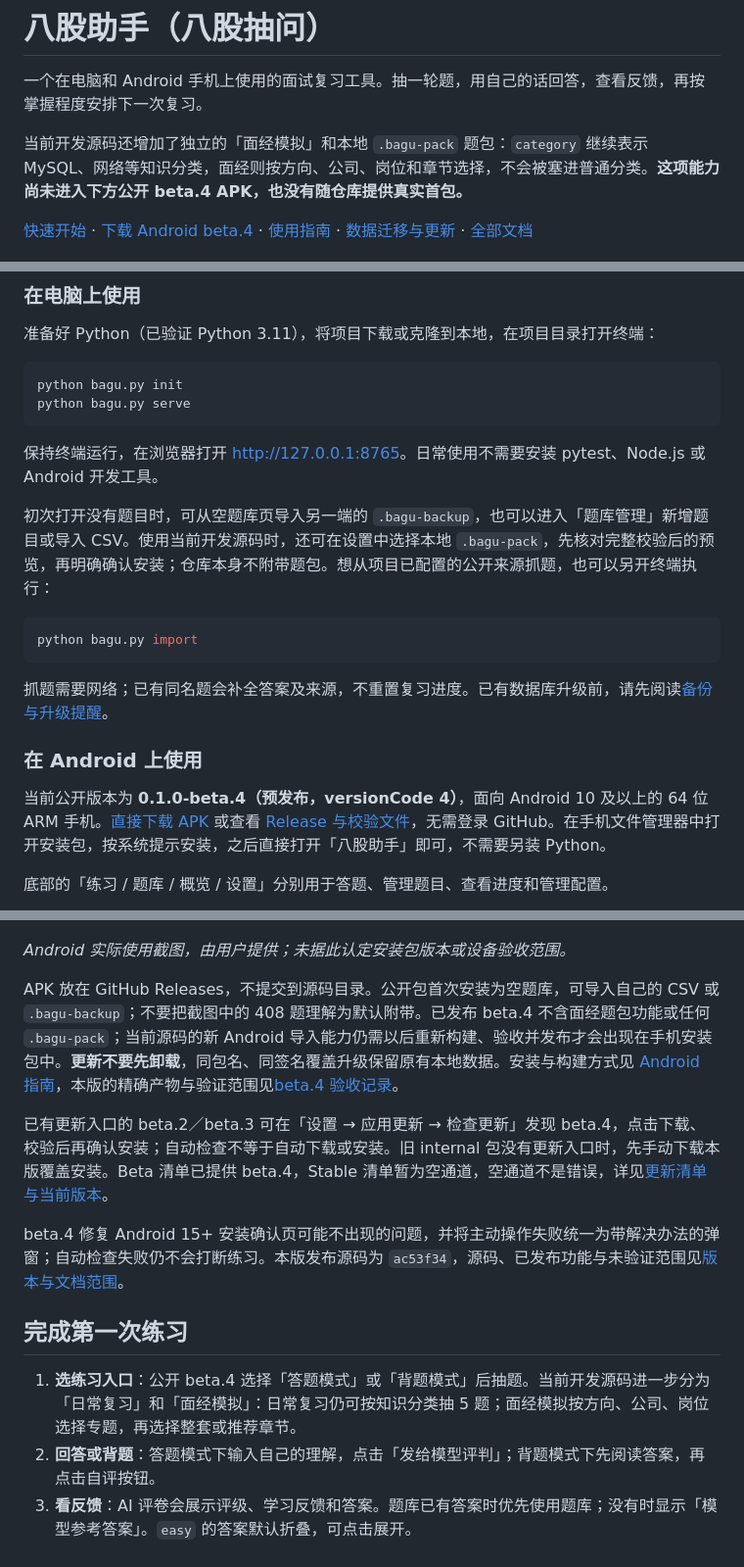
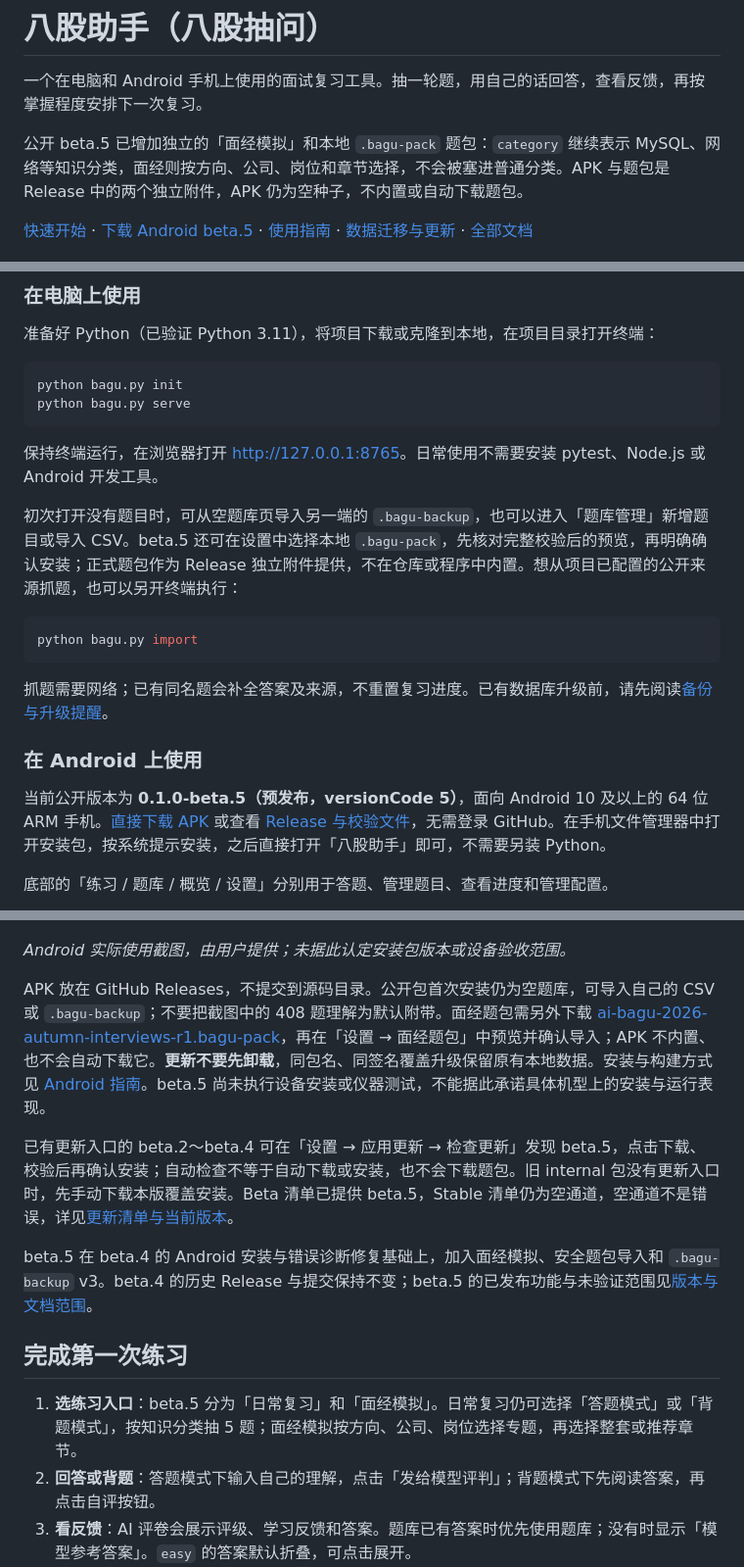
Before and after one commit to InGnIJM/AI-Bagu, a Markdown page: README.md, 3 parts joined by grey strips. Shown at 98% size. Rendered like a GitHub page.

Commit message:
docs(user): publish beta5 usage guidance

````diff
--- a/README.md
+++ b/README.md
@@ -2,9 +2,9 @@
 
 一个在电脑和 Android 手机上使用的面试复习工具。抽一轮题，用自己的话回答，查看反馈，再按掌握程度安排下一次复习。
 
-当前开发源码还增加了独立的「面经模拟」和本地 `.bagu-pack` 题包：`category` 继续表示 MySQL、网络等知识分类，面经则按方向、公司、岗位和章节选择，不会被塞进普通分类。**这项能力尚未进入下方公开 beta.4 APK，也没有随仓库提供真实首包。**
+公开 beta.5 已增加独立的「面经模拟」和本地 `.bagu-pack` 题包：`category` 继续表示 MySQL、网络等知识分类，面经则按方向、公司、岗位和章节选择，不会被塞进普通分类。APK 与题包是 Release 中的两个独立附件，APK 仍为空种子，不内置或自动下载题包。
 
-[快速开始](#快速开始) · [下载 Android beta.4](https://github.com/InGnIJM/AI-Bagu/releases/tag/v0.1.0-beta.4) · [使用指南](docs/user-guide.md) · [数据迁移与更新](docs/data-transfer-and-updates.md) · [全部文档](docs/README.md)
+[快速开始](#快速开始) · [下载 Android beta.5](https://github.com/InGnIJM/AI-Bagu/releases/tag/v0.1.0-beta.5) · [使用指南](docs/user-guide.md) · [数据迁移与更新](docs/data-transfer-and-updates.md) · [全部文档](docs/README.md)
 
 ![桌面版作答与评分反馈：输入回答后查看模型点评](docs/images/desktop-practice.png)
 
@@ -38,7 +38,7 @@ python bagu.py serve
 
 保持终端运行，在浏览器打开 [http://127.0.0.1:8765](http://127.0.0.1:8765)。日常使用不需要安装 pytest、Node.js 或 Android 开发工具。
 
-初次打开没有题目时，可从空题库页导入另一端的 `.bagu-backup`，也可以进入「题库管理」新增题目或导入 CSV。使用当前开发源码时，还可在设置中选择本地 `.bagu-pack`，先核对完整校验后的预览，再明确确认安装；仓库本身不附带题包。想从项目已配置的公开来源抓题，也可以另开终端执行：
+初次打开没有题目时，可从空题库页导入另一端的 `.bagu-backup`，也可以进入「题库管理」新增题目或导入 CSV。beta.5 还可在设置中选择本地 `.bagu-pack`，先核对完整校验后的预览，再明确确认安装；正式题包作为 Release 独立附件提供，不在仓库或程序中内置。想从项目已配置的公开来源抓题，也可以另开终端执行：
 
 ```bash
 python bagu.py import
@@ -48,7 +48,7 @@ python bagu.py import
 
 ### 在 Android 上使用
 
-当前公开版本为 **0.1.0-beta.4（预发布，versionCode 4）**，面向 Android 10 及以上的 64 位 ARM 手机。[直接下载 APK](https://github.com/InGnIJM/AI-Bagu/releases/download/v0.1.0-beta.4/bagu-0.1.0-beta.4-public-arm64-v8a.apk) 或查看 [Release 与校验文件](https://github.com/InGnIJM/AI-Bagu/releases/tag/v0.1.0-beta.4)，无需登录 GitHub。在手机文件管理器中打开安装包，按系统提示安装，之后直接打开「八股助手」即可，不需要另装 Python。
+当前公开版本为 **0.1.0-beta.5（预发布，versionCode 5）**，面向 Android 10 及以上的 64 位 ARM 手机。[直接下载 APK](https://github.com/InGnIJM/AI-Bagu/releases/download/v0.1.0-beta.5/bagu-0.1.0-beta.5-public-arm64-v8a.apk) 或查看 [Release 与校验文件](https://github.com/InGnIJM/AI-Bagu/releases/tag/v0.1.0-beta.5)，无需登录 GitHub。在手机文件管理器中打开安装包，按系统提示安装，之后直接打开「八股助手」即可，不需要另装 Python。
 
 底部的「练习 / 题库 / 概览 / 设置」分别用于答题、管理题目、查看进度和管理配置。
 
@@ -58,15 +58,15 @@ python bagu.py import
 
 *Android 实际使用截图，由用户提供；未据此认定安装包版本或设备验收范围。*
 
-APK 放在 GitHub Releases，不提交到源码目录。公开包首次安装为空题库，可导入自己的 CSV 或 `.bagu-backup`；不要把截图中的 408 题理解为默认附带。已发布 beta.4 不含面经题包功能或任何 `.bagu-pack`；当前源码的新 Android 导入能力仍需以后重新构建、验收并发布才会出现在手机安装包中。**更新不要先卸载**，同包名、同签名覆盖升级保留原有本地数据。安装与构建方式见 [Android 指南](docs/android-beta.md)，本版的精确产物与验证范围见[beta.4 验收记录](docs/validation.md#beta4-公开发布)。
+APK 放在 GitHub Releases，不提交到源码目录。公开包首次安装仍为空题库，可导入自己的 CSV 或 `.bagu-backup`；不要把截图中的 408 题理解为默认附带。面经题包需另外下载 [ai-bagu-2026-autumn-interviews-r1.bagu-pack](https://github.com/InGnIJM/AI-Bagu/releases/download/v0.1.0-beta.5/ai-bagu-2026-autumn-interviews-r1.bagu-pack)，再在「设置 → 面经题包」中预览并确认导入；APK 不内置、也不会自动下载它。**更新不要先卸载**，同包名、同签名覆盖升级保留原有本地数据。安装与构建方式见 [Android 指南](docs/android-beta.md)。beta.5 尚未执行设备安装或仪器测试，不能据此承诺具体机型上的安装与运行表现。
 
-已有更新入口的 beta.2／beta.3 可在「设置 → 应用更新 → 检查更新」发现 beta.4，点击下载、校验后再确认安装；自动检查不等于自动下载或安装。旧 internal 包没有更新入口时，先手动下载本版覆盖安装。Beta 清单已提供 beta.4，Stable 清单暂为空通道，空通道不是错误，详见[更新清单与当前版本](docs/data-transfer-and-updates.md#已上线的版本与更新清单)。
+已有更新入口的 beta.2～beta.4 可在「设置 → 应用更新 → 检查更新」发现 beta.5，点击下载、校验后再确认安装；自动检查不等于自动下载或安装，也不会下载题包。旧 internal 包没有更新入口时，先手动下载本版覆盖安装。Beta 清单已提供 beta.5，Stable 清单仍为空通道，空通道不是错误，详见[更新清单与当前版本](docs/data-transfer-and-updates.md#已上线的版本与更新清单)。
 
-beta.4 修复 Android 15+ 安装确认页可能不出现的问题，并将主动操作失败统一为带解决办法的弹窗；自动检查失败仍不会打断练习。本版发布源码为 `ac53f34`，源码、已发布功能与未验证范围见[版本与文档范围](docs/README.md#版本与文档范围)。
+beta.5 在 beta.4 的 Android 安装与错误诊断修复基础上，加入面经模拟、安全题包导入和 `.bagu-backup` v3。beta.4 的历史 Release 与提交保持不变；beta.5 的已发布功能与未验证范围见[版本与文档范围](docs/README.md#版本与文档范围)。
 
 ## 完成第一次练习
 
-1. **选练习入口**：公开 beta.4 选择「答题模式」或「背题模式」后抽题。当前开发源码进一步分为「日常复习」和「面经模拟」：日常复习仍可按知识分类抽 5 题；面经模拟按方向、公司、岗位选择专题，再选择整套或推荐章节。
+1. **选练习入口**：beta.5 分为「日常复习」和「面经模拟」。日常复习仍可选择「答题模式」或「背题模式」，按知识分类抽 5 题；面经模拟按方向、公司、岗位选择专题，再选择整套或推荐章节。
 2. **回答或背题**：答题模式下输入自己的理解，点击「发给模型评判」；背题模式下先阅读答案，再点击自评按钮。
 3. **看反馈**：AI 评卷会展示评级、学习反馈和答案。题库已有答案时优先使用题库；没有时显示「模型参考答案」。`easy` 的答案默认折叠，可点击展开。
 4. **继续或结束**：点击「下一题」继续。面经中的准备项只显示已复核提示和「已准备 / 跳过此准备项」，不进入模型评卷。想中途停止，点击「结束本轮 skip」，未完成的题不会被记作答错或改变调度。
````
Also changed, not shown: other parts of README.md (+3 -3 lines), docs/README.md (+9 -9 lines), docs/user-guide.md (+18 -17 lines).
